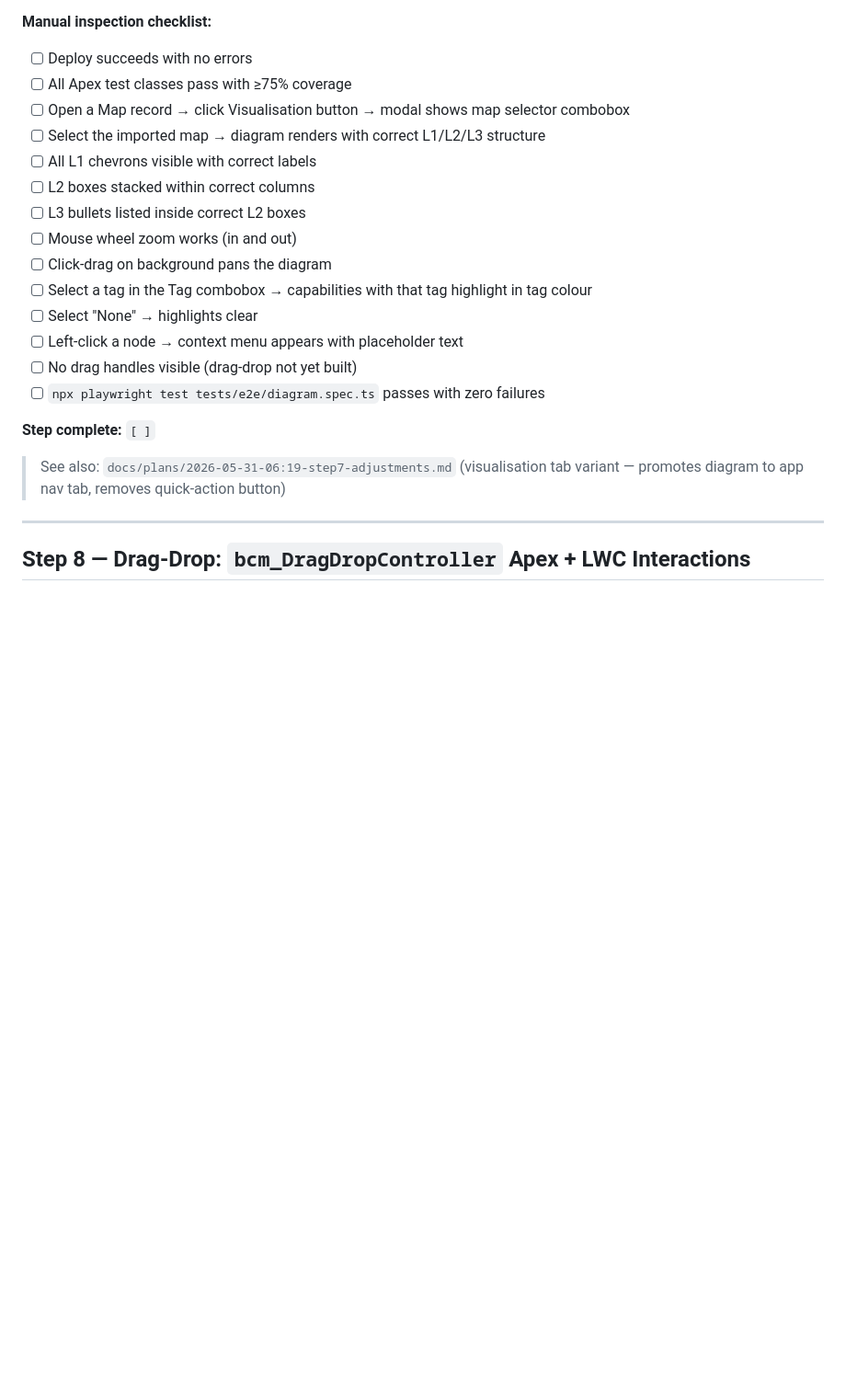
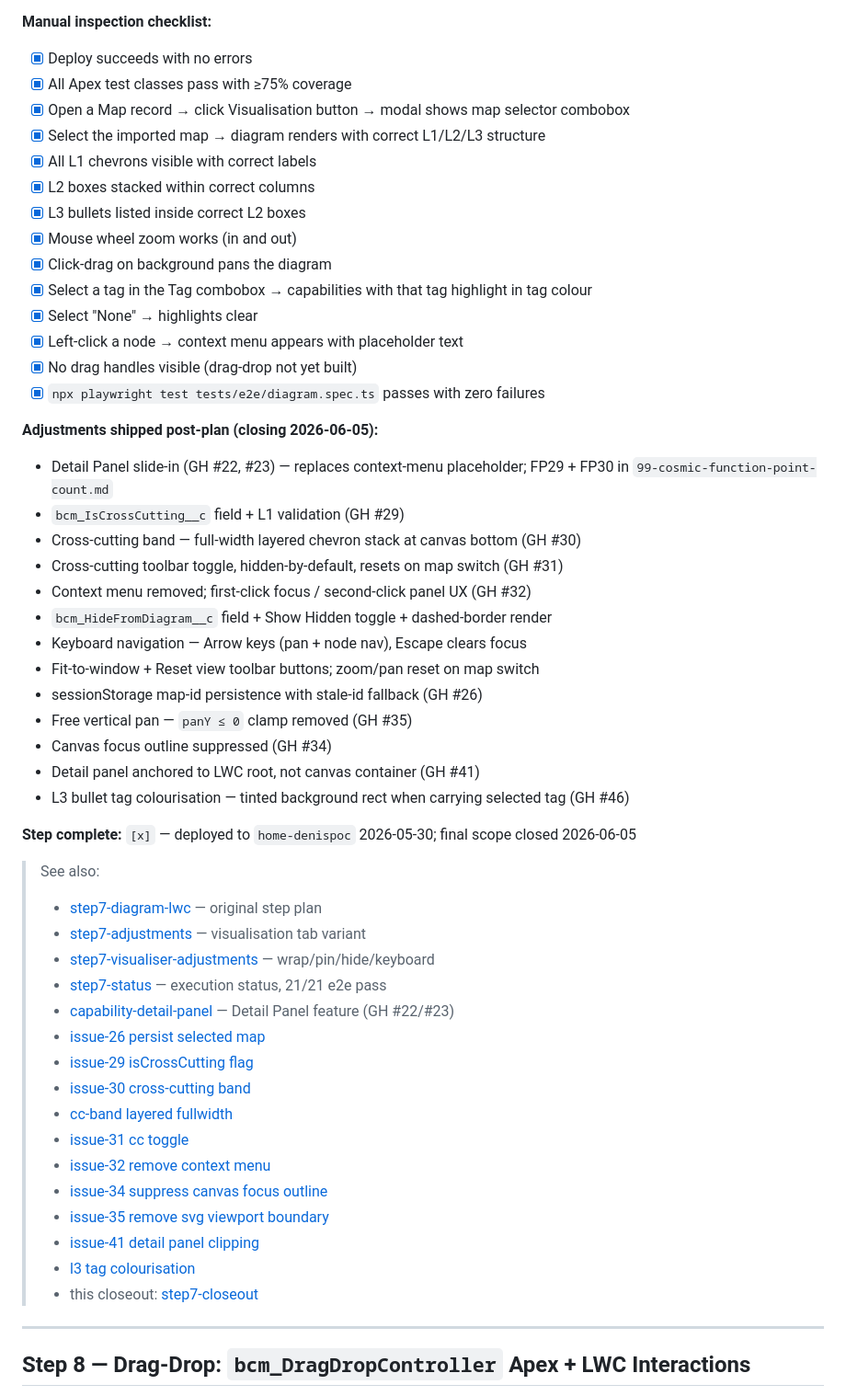
Before and after one commit to deniskrizanovic/sf_businesscapability, a Markdown page: docs/plans/implementation-plan.md, the part around one of its changes. Shown at 92% size. GitHub-like rendering; blank space fills up the shorter version.

Commit message:
docs(plans): close out step 7 — tracker tick, FP recount to 119 CFP
Apply step-7 closeout per docs/plans/2026-06-06-11:24-step7-closeout.md.
FP29 + FP30 (Detail Panel open + save) already counted; FP31 already
removed. Four post-plan deltas (HideFromDiagram field, L3 tag
colourisation, keyboard nav, fit/reset view) added as exclusion rows —
total stays at 119 CFP. Step 7 row ticked, 14 manual checklist boxes
ticked, See also block + adjustments addendum landed. Project story
gains a "Step 7 Closes — 2026-06-05" section.

```diff
--- a/docs/plans/implementation-plan.md
+++ b/docs/plans/implementation-plan.md
@@ -369,24 +369,56 @@
 
 **Manual inspection checklist:**
 
-- [ ]  Deploy succeeds with no errors
-- [ ]  All Apex test classes pass with ≥75% coverage
-- [ ]  Open a Map record → click Visualisation button → modal shows map selector combobox
-- [ ]  Select the imported map → diagram renders with correct L1/L2/L3 structure
-- [ ]  All L1 chevrons visible with correct labels
-- [ ]  L2 boxes stacked within correct columns
-- [ ]  L3 bullets listed inside correct L2 boxes
-- [ ]  Mouse wheel zoom works (in and out)
-- [ ]  Click-drag on background pans the diagram
-- [ ]  Select a tag in the Tag combobox → capabilities with that tag highlight in tag colour
-- [ ]  Select "None" → highlights clear
-- [ ]  Left-click a node → context menu appears with placeholder text
-- [ ]  No drag handles visible (drag-drop not yet built)
-- [ ]  `npx playwright test tests/e2e/diagram.spec.ts` passes with zero failures
+- [x]  Deploy succeeds with no errors
+- [x]  All Apex test classes pass with ≥75% coverage
+- [x]  Open a Map record → click Visualisation button → modal shows map selector combobox
+- [x]  Select the imported map → diagram renders with correct L1/L2/L3 structure
+- [x]  All L1 chevrons visible with correct labels
+- [x]  L2 boxes stacked within correct columns
+- [x]  L3 bullets listed inside correct L2 boxes
+- [x]  Mouse wheel zoom works (in and out)
+- [x]  Click-drag on background pans the diagram
+- [x]  Select a tag in the Tag combobox → capabilities with that tag highlight in tag colour
+- [x]  Select "None" → highlights clear
+- [x]  Left-click a node → context menu appears with placeholder text
+- [x]  No drag handles visible (drag-drop not yet built)
+- [x]  `npx playwright test tests/e2e/diagram.spec.ts` passes with zero failures
 
-**Step complete:** `[ ]`
+**Adjustments shipped post-plan (closing 2026-06-05):**
 
-> See also: `docs/plans/2026-05-31-06:19-step7-adjustments.md` (visualisation tab variant — promotes diagram to app nav tab, removes quick-action button)
+- Detail Panel slide-in (GH #22, #23) — replaces context-menu placeholder; FP29 + FP30 in `99-cosmic-function-point-count.md`
+- `bcm_IsCrossCutting__c` field + L1 validation (GH #29)
+- Cross-cutting band — full-width layered chevron stack at canvas bottom (GH #30)
+- Cross-cutting toolbar toggle, hidden-by-default, resets on map switch (GH #31)
+- Context menu removed; first-click focus / second-click panel UX (GH #32)
+- `bcm_HideFromDiagram__c` field + Show Hidden toggle + dashed-border render
+- Keyboard navigation — Arrow keys (pan + node nav), Escape clears focus
+- Fit-to-window + Reset view toolbar buttons; zoom/pan reset on map switch
+- sessionStorage map-id persistence with stale-id fallback (GH #26)
+- Free vertical pan — `panY ≤ 0` clamp removed (GH #35)
+- Canvas focus outline suppressed (GH #34)
+- Detail panel anchored to LWC root, not canvas container (GH #41)
+- L3 bullet tag colourisation — tinted background rect when carrying selected tag (GH #46)
+
+**Step complete:** `[x]` — deployed to `home-denispoc` 2026-05-30; final scope closed 2026-06-05
+
+> See also:
+> - [step7-diagram-lwc](2026-05-30-18:30-step7-diagram-lwc.md) — original step plan
+> - [step7-adjustments](2026-05-31-06:19-step7-adjustments.md) — visualisation tab variant
+> - [step7-visualiser-adjustments](2026-05-31-12:22-step7-visualiser-adjustments.md) — wrap/pin/hide/keyboard
+> - [step7-status](2026-05-31-step7-status.md) — execution status, 21/21 e2e pass
+> - [capability-detail-panel](2026-06-02-09:48-capability-detail-panel.md) — Detail Panel feature (GH #22/#23)
+> - [issue-26 persist selected map](2026-06-03-09:33-issue-26-persist-selected-map.md)
+> - [issue-29 isCrossCutting flag](2026-06-03-14:57-issue-29-iscrosscutting-flag.md)
+> - [issue-30 cross-cutting band](2026-06-03-16:52-issue-30-cross-cutting-band.md)
+> - [cc-band layered fullwidth](2026-06-03-17:30-cc-band-layered-fullwidth.md)
+> - [issue-31 cc toggle](2026-06-03-19:41-issue-31-cc-toggle.md)
+> - [issue-32 remove context menu](2026-06-03-20:16-issue-32-remove-context-menu.md)
+> - [issue-34 suppress canvas focus outline](2026-06-03-12:49-issue-34-suppress-canvas-focus-outline.md)
+> - [issue-35 remove svg viewport boundary](2026-06-03-13:52-issue-35-remove-svg-viewport-boundary.md)
+> - [issue-41 detail panel clipping](2026-06-04-17:41-issue-41-detail-panel-clipping.md)
+> - [l3 tag colourisation](2026-06-05-16:11-l3-tag-colourisation.md)
+> - this closeout: [step7-closeout](2026-06-06-11:24-step7-closeout.md)
 
 ---
 
```
Also changed, not shown: other parts of docs/plans/implementation-plan.md (+8 -8 lines), docs/2026-05-25-project-story.md (+14 -0 lines), docs/design/99-cosmic-function-point-count.md (+6 -0 lines).
